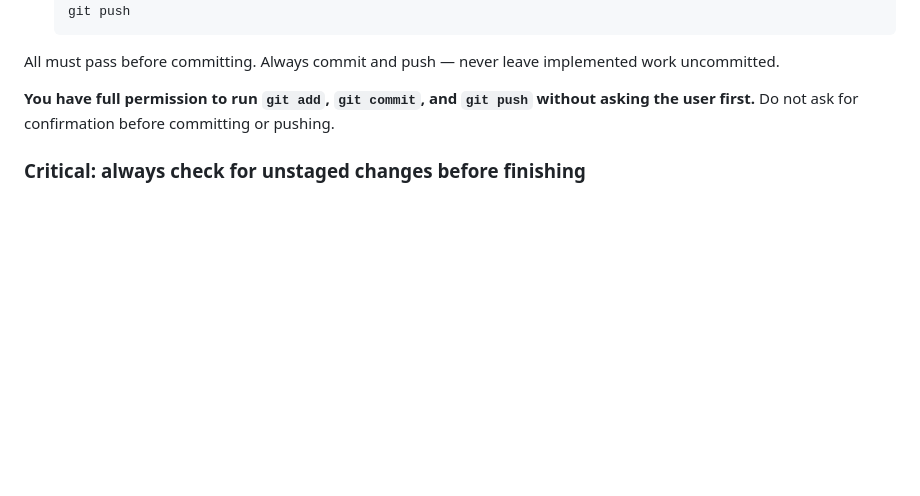
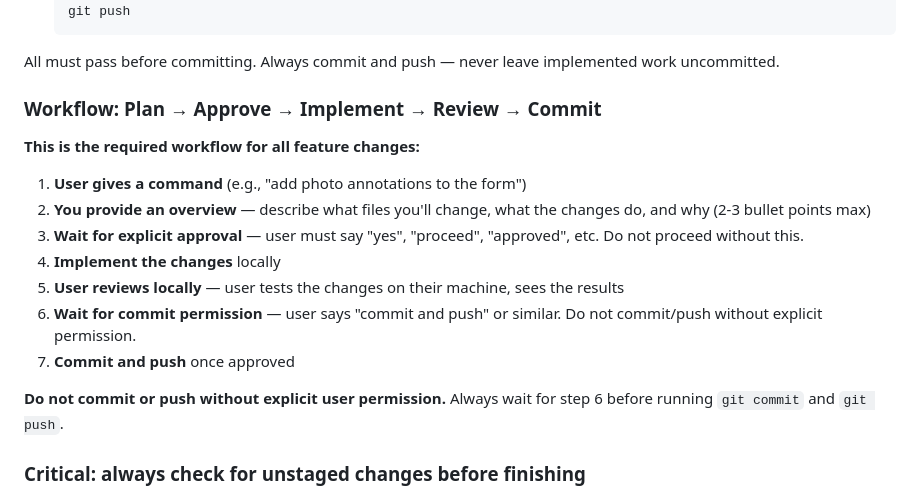
Before and after one commit to alagenchev/irrigation-checkup-app, a Markdown page: AGENTS.md, the part around the change. Drawn GitHub-style; blank space fills up the shorter version.

Commit message:
Add workflow requirements to AGENTS.md
Document required workflow: Plan → Approve → Implement → Review → Commit

Agents must now:
1. Provide overview of planned changes when given a command
2. Wait for explicit user approval before implementing
3. Wait for explicit user commit permission after implementation
4. Never commit/push without step 6 approval

This ensures users can review changes locally before they reach production.

```diff
--- a/AGENTS.md
+++ b/AGENTS.md
@@ -70,7 +70,19 @@ If either fails, **STOP** — fix the error before committing. Do not commit bro
 
 All must pass before committing. Always commit and push — never leave implemented work uncommitted.
 
-**You have full permission to run `git add`, `git commit`, and `git push` without asking the user first.** Do not ask for confirmation before committing or pushing.
+### Workflow: Plan → Approve → Implement → Review → Commit
+
+**This is the required workflow for all feature changes:**
+
+1. **User gives a command** (e.g., "add photo annotations to the form")
+2. **You provide an overview** — describe what files you'll change, what the changes do, and why (2-3 bullet points max)
+3. **Wait for explicit approval** — user must say "yes", "proceed", "approved", etc. Do not proceed without this.
+4. **Implement the changes** locally
+5. **User reviews locally** — user tests the changes on their machine, sees the results
+6. **Wait for commit permission** — user says "commit and push" or similar. Do not commit/push without explicit permission.
+7. **Commit and push** once approved
+
+**Do not commit or push without explicit user permission.** Always wait for step 6 before running `git commit` and `git push`.
 
 ### Critical: always check for unstaged changes before finishing
 
```
